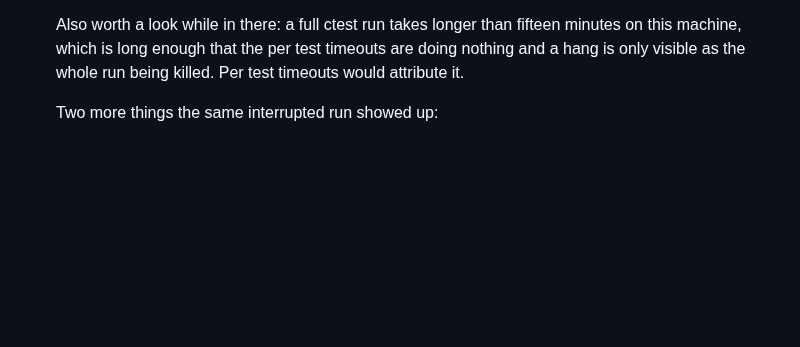
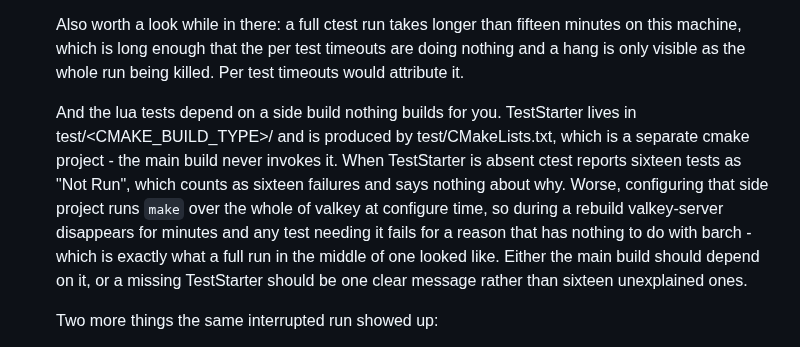
Before and after one commit to tjizep/barch, a Markdown page: TODO.md, the part around the change. Rendered like a GitHub page; blank space fills up the shorter version.

```diff
--- a/TODO.md
+++ b/TODO.md
@@ -209,6 +209,17 @@
     on this machine, which is long enough that the per test timeouts are doing nothing and
     a hang is only visible as the whole run being killed. Per test timeouts would attribute
     it.
+
+    And the lua tests depend on a side build nothing builds for you. TestStarter lives in
+    test/<CMAKE_BUILD_TYPE>/ and is produced by test/CMakeLists.txt, which is a separate
+    cmake project - the main build never invokes it. When TestStarter is absent ctest
+    reports sixteen tests as "Not Run", which counts as sixteen failures and says nothing
+    about why. Worse, configuring that side project runs `make` over the whole of valkey
+    at configure time, so during a rebuild valkey-server disappears for minutes and any
+    test needing it fails for a reason that has nothing to do with barch - which is
+    exactly what a full run in the middle of one looked like. Either the main build should
+    depend on it, or a missing TestStarter should be one clear message rather than sixteen
+    unexplained ones.
 
     Two more things the same interrupted run showed up:
 
```
